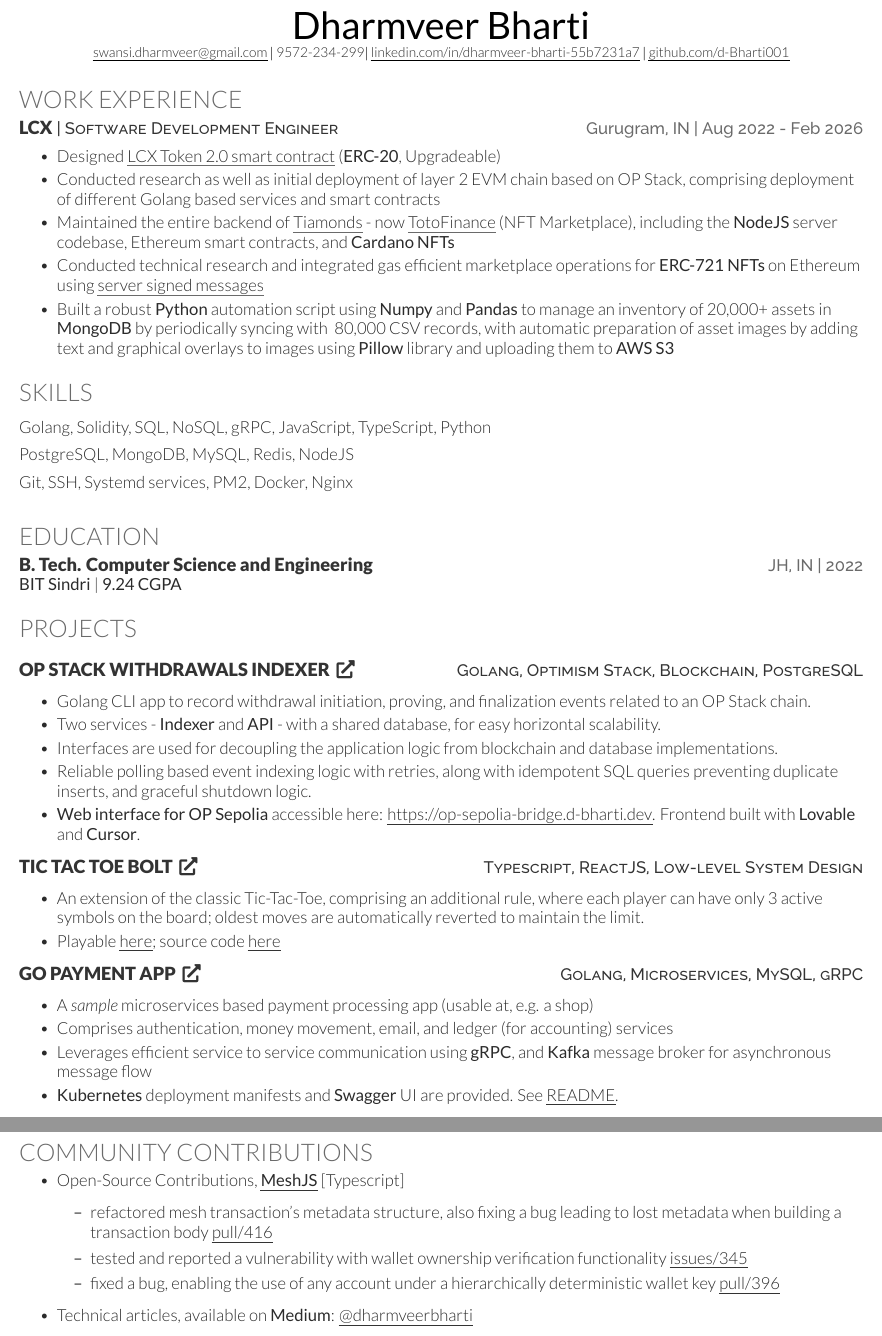
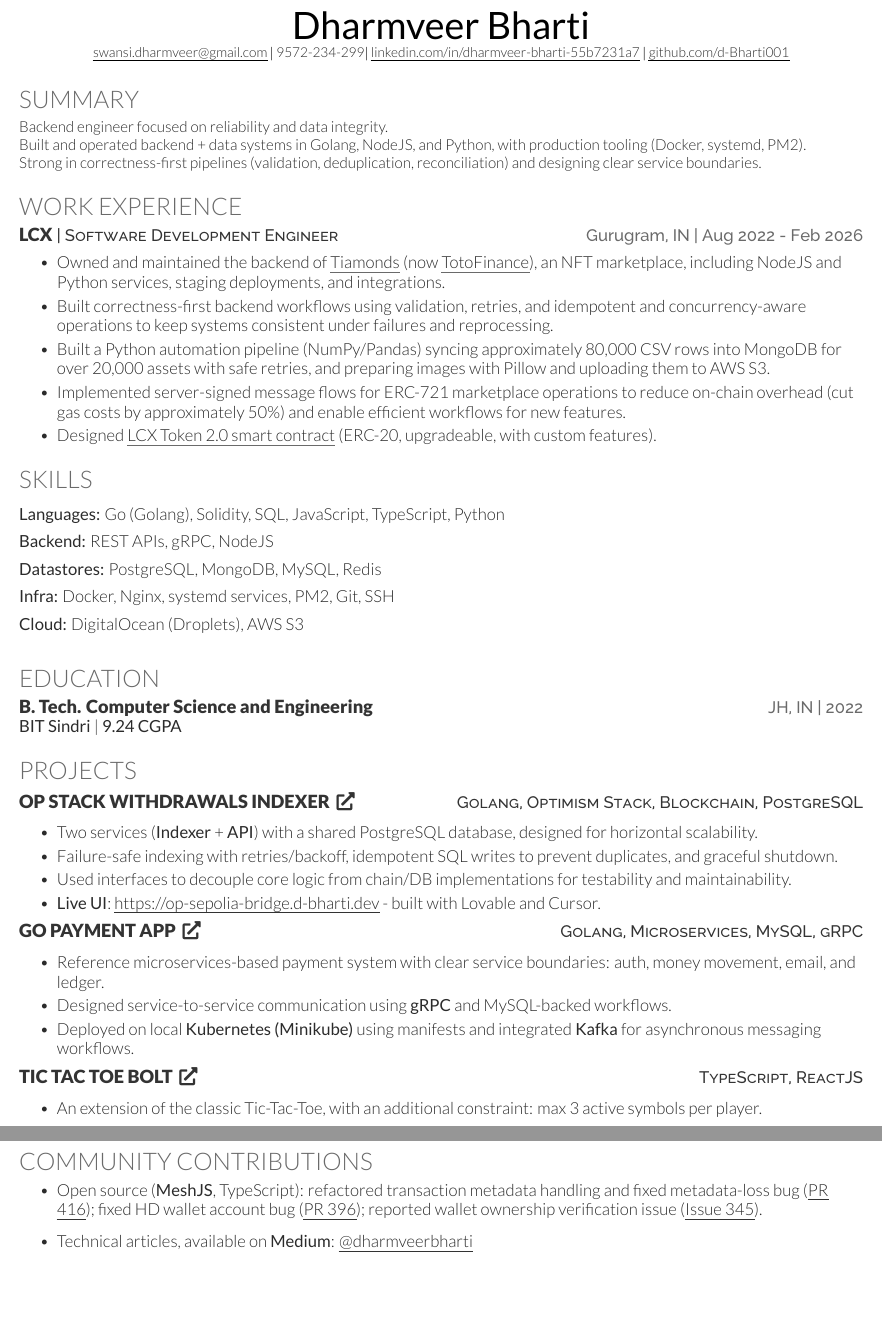
Before and after one commit to d-Bharti001/dharmveer-resume, a LaTeX CV (dharmveer_resume.tex): two parts of pages 1 and 2 of 2, joined at a grey line, cut so that both start at the same text, the shorter picture padded with empty space. Compiled offline with XeLaTeX.

Commit message:
Update dharmveer_resume from main

```diff
--- a/dharmveer_resume.tex
+++ b/dharmveer_resume.tex
@@ -70,17 +70,28 @@
 \end{center}
 
 %--------------------------------------------------------------
+%     Summary
+%--------------------------------------------------------------
+\section{Summary}
+
+Backend engineer focused on reliability and data integrity. \\
+Built and operated backend + data systems in Golang, NodeJS, and Python, with production tooling (Docker, systemd, PM2). \\
+Strong in correctness-first pipelines (validation, deduplication, reconciliation) and designing clear service boundaries.
+
+\sectionsep
+
+%--------------------------------------------------------------
 %     Experience
 %--------------------------------------------------------------
 \section{Work Experience}
 
 \resumeHeading{LCX}{Software Development Engineer}{Gurugram, IN}{Aug 2022 - Feb 2026}
 \begin{bullets}
-    \item Designed \weblink{LCX Token 2.0 smart contract}{https://etherscan.io/token/0x8CD41041505885EF0aD3858181D66f17BE8aae7E} (\textbf{ERC-20}, Upgradeable)
-    \item Conducted research as well as initial deployment of layer 2 EVM chain based on OP Stack, comprising deployment of different Golang based services and smart contracts
-    \item Maintained the entire backend of \weblink{Tiamonds}{https://app.tiamonds.com} - now \weblink{TotoFinance}{https://app.totofinance.co} (NFT Marketplace), including the \textbf{NodeJS} server codebase, Ethereum smart contracts, and \textbf{Cardano NFTs}
-    \item Conducted technical research and integrated gas efficient marketplace operations for \textbf{ERC-721 NFTs} on Ethereum using \weblink{server signed messages}{https://medium.com/@dharmveerbharti/server-signed-messages-in-web3-offloading-on-chain-workload-to-off-chain-518bf9bd364b}
-    \item Built a robust \textbf{Python} automation script using \textbf{Numpy} and \textbf{Pandas} to manage an inventory of 20,000+ assets in \textbf{MongoDB} by periodically syncing with ~80,000 CSV records, with automatic preparation of asset images by adding text and graphical overlays to images using \textbf{Pillow} library and uploading them to \textbf{AWS S3}
+    \item Owned and maintained the backend of \weblink{Tiamonds}{https://app.tiamonds.com} (now \weblink{TotoFinance}{https://app.totofinance.co}), an NFT marketplace, including NodeJS and Python services, staging deployments, and integrations.
+    \item Built correctness-first backend workflows using validation, retries, and idempotent and concurrency-aware operations to keep systems consistent under failures and reprocessing.
+    \item Built a Python automation pipeline (NumPy/Pandas) syncing approximately 80,000 CSV rows into MongoDB for over 20,000 assets with safe retries, and preparing images with Pillow and uploading them to AWS S3.
+    \item Implemented server-signed message flows for ERC-721 marketplace operations to reduce on-chain overhead (cut gas costs by approximately 50\%) and enable efficient workflows for new features.
+    \item Designed \weblink{LCX Token 2.0 smart contract}{https://etherscan.io/token/0x8CD41041505885EF0aD3858181D66f17BE8aae7E} (ERC-20, upgradeable, with custom features).
 \end{bullets}
 
 \sectionsep
@@ -100,11 +111,11 @@
 %--------------------------------------------------------------
 \section{Skills}
 \begin{skillList}
-    Golang, Solidity, SQL, NoSQL, gRPC, JavaScript, TypeScript, Python
-    \\
-    PostgreSQL, MongoDB, MySQL, Redis, NodeJS
-    \\
-    Git, SSH, Systemd services, PM2, Docker, Nginx
+    \textbf{Languages:} Go (Golang), Solidity, SQL, JavaScript, TypeScript, Python \\
+    \textbf{Backend:} REST APIs, gRPC, NodeJS \\
+    \textbf{Datastores:} PostgreSQL, MongoDB, MySQL, Redis \\
+    \textbf{Infra:} Docker, Nginx, systemd services, PM2, Git, SSH \\
+    \textbf{Cloud:} DigitalOcean (Droplets), AWS S3
 \end{skillList}
 
 % A more concise alternate
@@ -150,33 +161,29 @@
 %--------------------------------------------------------------
 \section{Projects}
 
-\sectionsep
-
 \projectHeading{OP Stack Withdrawals Indexer}{https://github.com/d-Bharti001/op-withdrawals-indexer}{Golang, Optimism Stack, Blockchain, PostgreSQL}
 \begin{bullets}
-    \item Golang CLI app to record withdrawal initiation, proving, and finalization events related to an OP Stack chain.
-    \item Two services - \textbf{Indexer} and \textbf{API} - with a shared database, for easy horizontal scalability.
-    \item Interfaces are used for decoupling the application logic from blockchain and database implementations.
-    \item Reliable polling based event indexing logic with retries, along with idempotent SQL queries preventing duplicate inserts, and graceful shutdown logic.
-    \item \textbf{Web interface for OP Sepolia} accessible here: \weblink{https://op-sepolia-bridge.d-bharti.dev}{https://op-sepolia-bridge.d-bharti.dev}. Frontend built with \textbf{Lovable} and \textbf{Cursor}.
+    \item Two services (\textbf{Indexer} + \textbf{API}) with a shared PostgreSQL database, designed for horizontal scalability.
+    \item Failure-safe indexing with retries/backoff, idempotent SQL writes to prevent duplicates, and graceful shutdown.
+    \item Used interfaces to decouple core logic from chain/DB implementations for testability and maintainability.
+    \item \textbf{Live UI}: \weblink{https://op-sepolia-bridge.d-bharti.dev}{https://op-sepolia-bridge.d-bharti.dev} - built with Lovable and Cursor.
 \end{bullets}
 
-\sectionsep
-
-\projectHeading{Tic Tac Toe Bolt}{https://d-bharti001.github.io/tic-tac-toe-bolt/}{Typescript, ReactJS, Low-level System Design}
-\begin{bullets}
-    \item An extension of the classic Tic-Tac-Toe, comprising an additional rule, where each player can have only 3 active symbols on the board; oldest moves are automatically reverted to maintain the limit.
-    \item Playable \weblink{here}{https://d-bharti001.github.io/tic-tac-toe-bolt/}; source code \weblink{here}{https://github.com/d-Bharti001/tic-tac-toe-bolt}
-\end{bullets}
-
-\sectionsep
+\vspace{4pt}
 
 \projectHeading{Go Payment App}{https://github.com/d-Bharti001/go-payment-micro}{Golang, Microservices, MySQL, gRPC}
 \begin{bullets}
-    \item A \textit{sample} microservices based payment processing app (usable at, e.g. a shop)
-    \item Comprises authentication, money movement, email, and ledger (for accounting) services
-    \item Leverages efficient service to service communication using \textbf{gRPC}, and \textbf{Kafka} message broker for asynchronous message flow
-    \item \textbf{Kubernetes} deployment manifests and \textbf{Swagger} UI are provided. See \weblink{README}{https://github.com/d-Bharti001/go-payment-micro/blob/main/README.md}.
+    \item Reference microservices-based payment system with clear service boundaries: auth, money movement, email, and ledger.
+    \item Designed service-to-service communication using \textbf{gRPC} and MySQL-backed workflows.
+    \item Deployed on local \textbf{Kubernetes (Minikube)} using manifests and integrated \textbf{Kafka} for asynchronous messaging workflows.
+\end{bullets}
+
+\vspace{4pt}
+
+\projectHeading{Tic Tac Toe Bolt}{https://d-bharti001.github.io/tic-tac-toe-bolt/}{TypeScript, ReactJS}
+\begin{bullets}
+    \item An extension of the classic Tic-Tac-Toe, with an additional constraint: max 3 active symbols per player.
+    % \item Playable \weblink{here}{https://d-bharti001.github.io/tic-tac-toe-bolt/}; source code \weblink{here}{https://github.com/d-Bharti001/tic-tac-toe-bolt}
 \end{bullets}
 
 % \begin{itemize}
@@ -214,14 +221,7 @@
 \section{Community Contributions}
 
 \begin{itemize}
-    \item Open-Source Contributions, \weblink{\textbf{MeshJS}}{https://meshjs.dev/} [Typescript]
-    \begin{itemize}
-        % \item Refactored the whole transaction metadata structure, and other fixes: \href{https://github.com/MeshJS/mesh/pull/416}{\underline{pull/416}}, \href{https://github.com/MeshJS/mesh/pull/396}{\underline{pull/396}}, \href{https://github.com/MeshJS/mesh/issues/345}{\underline{issues/345}}
-        \item refactored mesh transaction's metadata structure, also fixing a bug leading to lost metadata when building a transaction body \href{https://github.com/MeshJS/mesh/pull/416}{\underline{pull/416}}
-        \item tested and reported a vulnerability with wallet ownership verification functionality \href{https://github.com/MeshJS/mesh/issues/345}{\underline{issues/345}}
-        \item fixed a bug, enabling the use of any account under a hierarchically deterministic wallet key \href{https://github.com/MeshJS/mesh/pull/396}{\underline{pull/396}}
-    \end{itemize}
-
+    \item Open source (\textbf{MeshJS}, TypeScript): refactored transaction metadata handling and fixed metadata-loss bug (\weblink{PR 416}{https://github.com/MeshJS/mesh/pull/416}); fixed HD wallet account bug (\weblink{PR 396}{https://github.com/MeshJS/mesh/pull/396}); reported wallet ownership verification issue (\weblink{Issue 345}{https://github.com/MeshJS/mesh/issues/345}).
     \item Technical articles, available on \textbf{Medium}: \weblink{@dharmveerbharti}{https://medium.com/@dharmveerbharti}
 
     % \item Wrote technical articles on Medium explaining the benefits and implementation of off-chain transactions and server-side message signing in Web3: \href{https://medium.com/coinsbench/off-chain-transactions-on-blockchain-introducing-signature-based-workflow-4bb3b5a7e72f}{\underline{Signature Based Workflow}}, \href{https://medium.com/@dharmveerbharti/server-signed-messages-in-web3-offloading-on-chain-workload-to-off-chain-518bf9bd364b}{\underline{Server Signed Messages}}
```
Also changed, not shown: dharmveer_resume.pdf.
